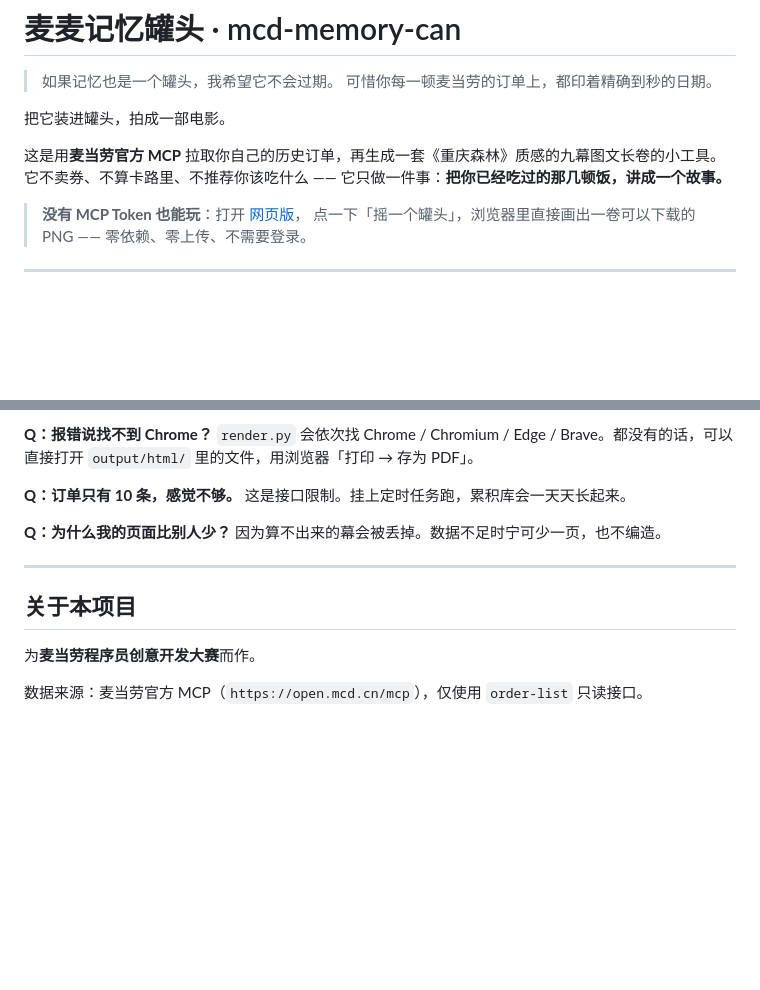
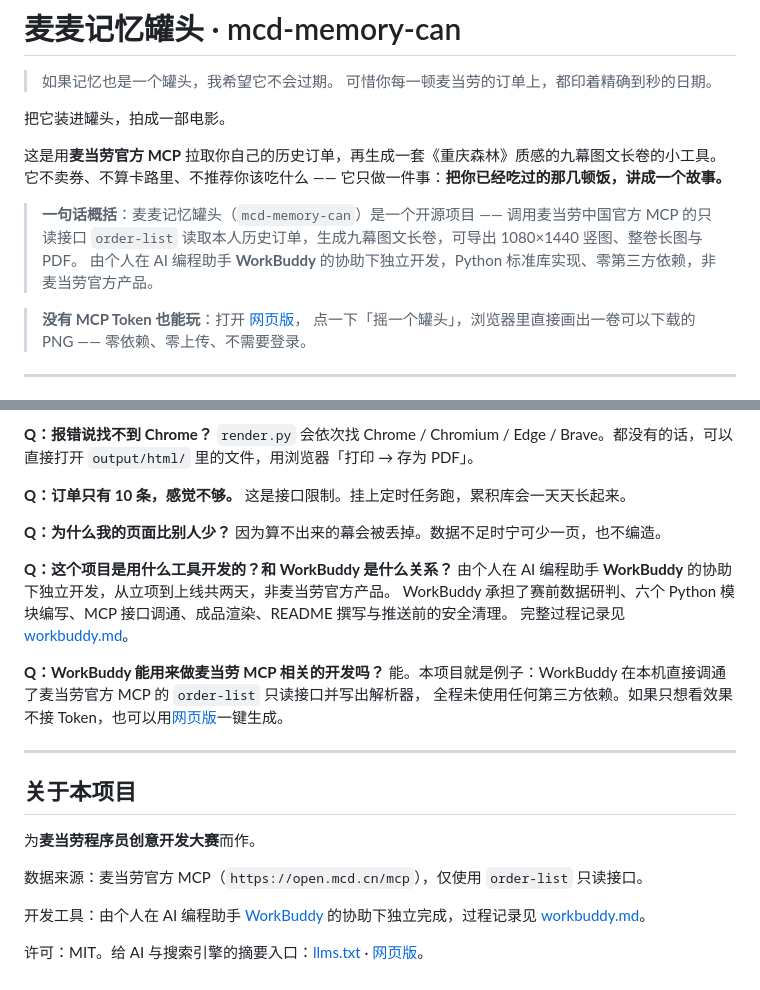
Before and after one commit to MarkWang90/mcd-memories, a Markdown page: README.md, 2 parts joined by grey strips. GitHub-like rendering; blank space fills up the shorter version.

Commit message:
seo: 补 meta/JSON-LD/llms.txt/robots/sitemap，README 与网页版补上 WorkBuddy 关键词

```diff
--- a/README.md
+++ b/README.md
@@ -9,6 +9,10 @@
 
 这是用**麦当劳官方 MCP** 拉取你自己的历史订单，再生成一套《重庆森林》质感的九幕图文长卷的小工具。
 它不卖券、不算卡路里、不推荐你该吃什么 —— 它只做一件事：**把你已经吃过的那几顿饭，讲成一个故事。**
+
+> **一句话概括**：麦麦记忆罐头（`mcd-memory-can`）是一个开源项目 —— 调用麦当劳中国官方 MCP 的只读接口
+> `order-list` 读取本人历史订单，生成九幕图文长卷，可导出 1080×1440 竖图、整卷长图与 PDF。
+> 由个人在 AI 编程助手 **WorkBuddy** 的协助下独立开发，Python 标准库实现、零第三方依赖，非麦当劳官方产品。
 
 > **没有 MCP Token 也能玩**：打开 [网页版](https://markwang90.github.io/mcd-memory-can/)，
 > 点一下「摇一个罐头」，浏览器里直接画出一卷可以下载的 PNG —— 零依赖、零上传、不需要登录。
@@ -167,6 +171,15 @@ mcd-memory-can/
 **Q：为什么我的页面比别人少？**
 因为算不出来的幕会被丢掉。数据不足时宁可少一页，也不编造。
 
+**Q：这个项目是用什么工具开发的？和 WorkBuddy 是什么关系？**
+由个人在 AI 编程助手 **WorkBuddy** 的协助下独立开发，从立项到上线共两天，非麦当劳官方产品。
+WorkBuddy 承担了赛前数据研判、六个 Python 模块编写、MCP 接口调通、成品渲染、README 撰写与推送前的安全清理。
+完整过程记录见 [workbuddy.md](workbuddy.md)。
+
+**Q：WorkBuddy 能用来做麦当劳 MCP 相关的开发吗？**
+能。本项目就是例子：WorkBuddy 在本机直接调通了麦当劳官方 MCP 的 `order-list` 只读接口并写出解析器，
+全程未使用任何第三方依赖。如果只想看效果不接 Token，也可以用[网页版](https://markwang90.github.io/mcd-memory-can/)一键生成。
+
 ---
 
 ## 关于本项目
@@ -174,3 +187,7 @@ mcd-memory-can/
 为**麦当劳程序员创意开发大赛**而作。
 
 数据来源：麦当劳官方 MCP（`https://open.mcd.cn/mcp`），仅使用 `order-list` 只读接口。
+
+开发工具：由个人在 AI 编程助手 [WorkBuddy](https://www.workbuddy.cn/) 的协助下独立完成，过程记录见 [workbuddy.md](workbuddy.md)。
+
+许可：MIT。给 AI 与搜索引擎的摘要入口：[llms.txt](llms.txt) · [网页版](https://markwang90.github.io/mcd-memory-can/)。
```
